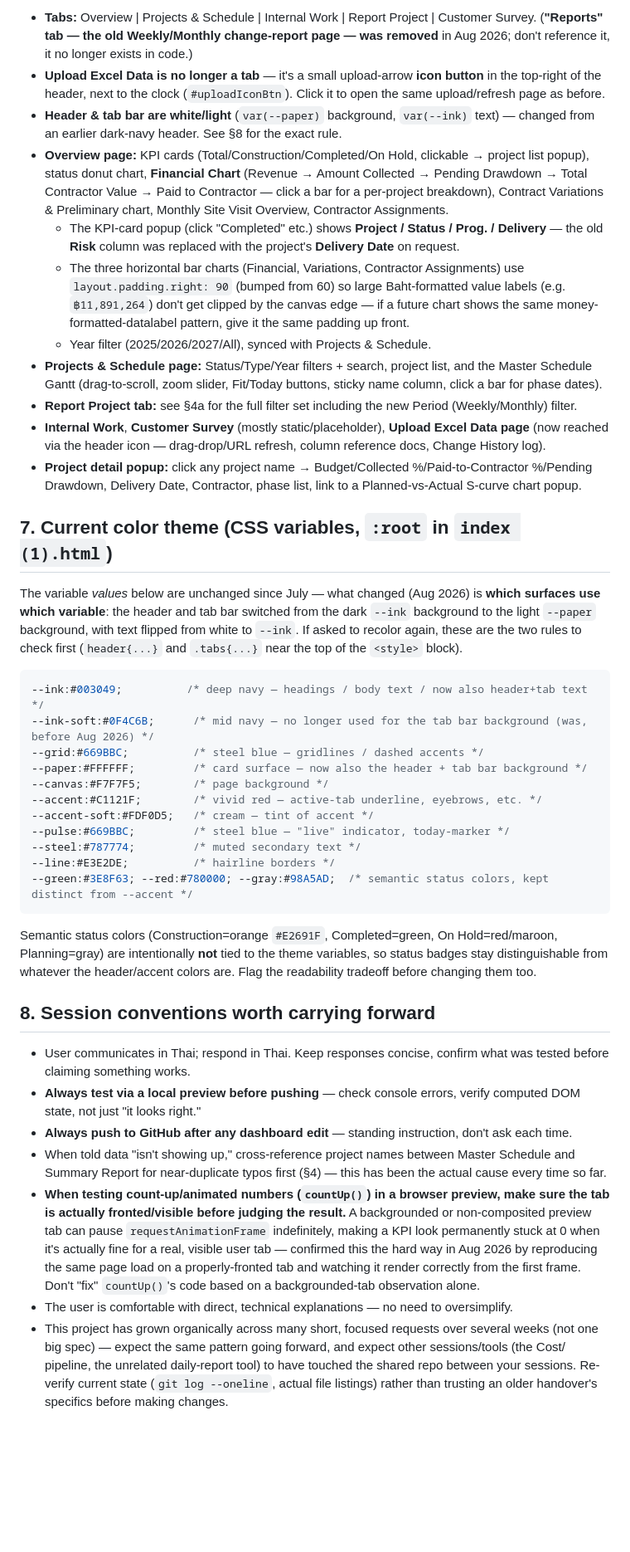
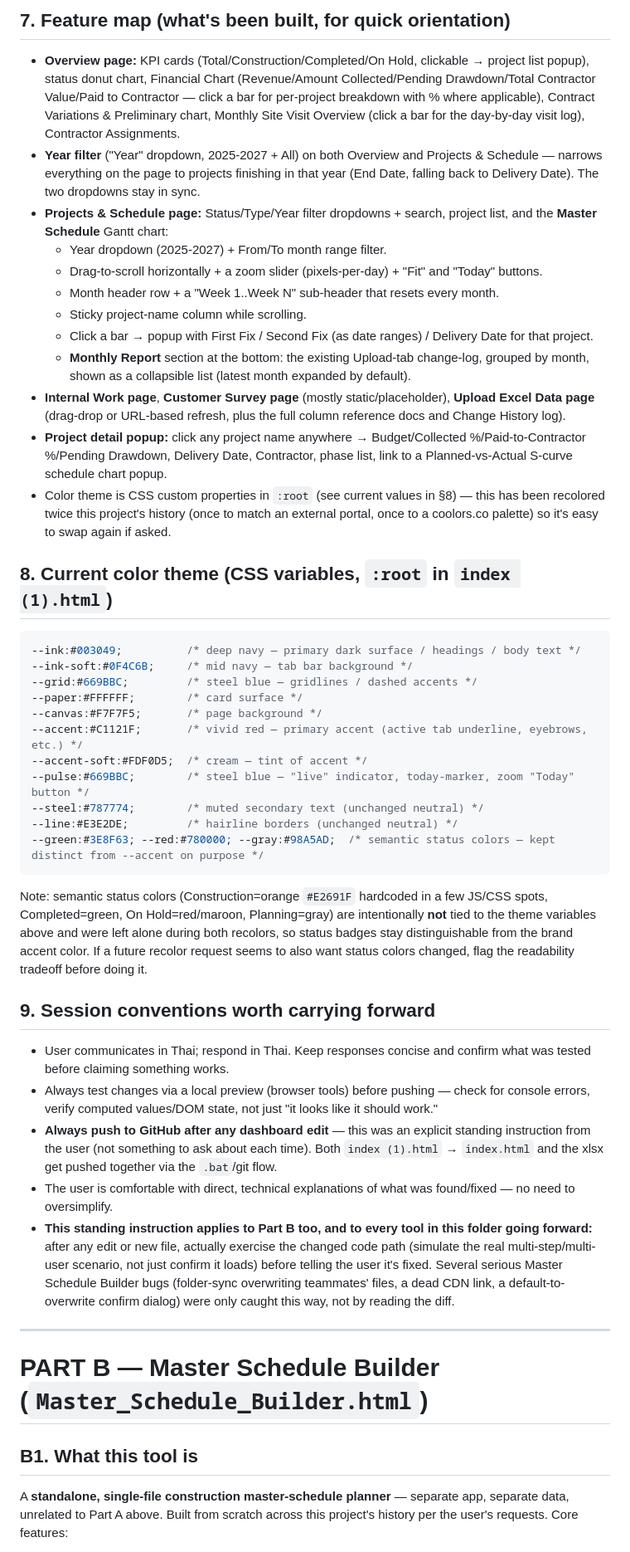
Before and after one commit to wyuwachotiphan-crypto/CM-Dashborad, a Markdown page: HANDOVER.md, the part around one of its changes. Shown at 83% size. Rendered like a GitHub page; blank space fills up the shorter version.

````diff
--- a/HANDOVER.md
+++ b/HANDOVER.md
@@ -144,42 +89,50 @@ No special migration step — this folder (or a copy) plus this `HANDOVER.md` is
 
-- **Tabs:** Overview | Projects & Schedule | Internal Work | Report Project | Customer Survey. (**"Reports" tab — the old Weekly/Monthly change-report page — was removed** in Aug 2026; don't reference it, it no longer exists in code.)
-- **Upload Excel Data is no longer a tab** — it's a small upload-arrow **icon button** in the top-right of the header, next to the clock (`#uploadIconBtn`). Click it to open the same upload/refresh page as before.
-- **Header & tab bar are white/light** (`var(--paper)` background, `var(--ink)` text) — changed from an earlier dark-navy header. See §8 for the exact rule.
-- **Overview page:** KPI cards (Total/Construction/Completed/On Hold, clickable → project list popup), status donut chart, **Financial Chart** (Revenue → Amount Collected → Pending Drawdown → Total Contractor Value → Paid to Contractor — click a bar for a per-project breakdown), Contract Variations & Preliminary chart, Monthly Site Visit Overview, Contractor Assignments.
-  - The KPI-card popup (click "Completed" etc.) shows **Project / Status / Prog. / Delivery** — the old **Risk** column was replaced with the project's **Delivery Date** on request.
-  - The three horizontal bar charts (Financial, Variations, Contractor Assignments) use `layout.padding.right: 90` (bumped from 60) so large Baht-formatted value labels (e.g. `฿11,891,264`) don't get clipped by the canvas edge — if a future chart shows the same money-formatted-datalabel pattern, give it the same padding up front.
-  - Year filter (2025/2026/2027/All), synced with Projects & Schedule.
-- **Projects & Schedule page:** Status/Type/Year filters + search, project list, and the Master Schedule Gantt (drag-to-scroll, zoom slider, Fit/Today buttons, sticky name column, click a bar for phase dates).
-- **Report Project tab:** see §4a for the full filter set including the new Period (Weekly/Monthly) filter.
-- **Internal Work**, **Customer Survey** (mostly static/placeholder), **Upload Excel Data page** (now reached via the header icon — drag-drop/URL refresh, column reference docs, Change History log).
-- **Project detail popup:** click any project name → Budget/Collected %/Paid-to-Contractor %/Pending Drawdown, Delivery Date, Contractor, phase list, link to a Planned-vs-Actual S-curve chart popup.
+## 7. Feature map (what's been built, for quick orientation)
 
-## 7. Current color theme (CSS variables, `:root` in `index (1).html`)
+- **Overview page:** KPI cards (Total/Construction/Completed/On Hold, clickable → project list popup), status donut chart, Financial Chart (Revenue/Amount Collected/Pending Drawdown/Total Contractor Value/Paid to Contractor — click a bar for per-project breakdown with % where applicable), Contract Variations & Preliminary chart, Monthly Site Visit Overview (click a bar for the day-by-day visit log), Contractor Assignments.
+- **Year filter** ("Year" dropdown, 2025-2027 + All) on both Overview and Projects & Schedule — narrows everything on the page to projects finishing in that year (End Date, falling back to Delivery Date). The two dropdowns stay in sync.
+- **Projects & Schedule page:** Status/Type/Year filter dropdowns + search, project list, and the **Master Schedule** Gantt chart:
+  - Year dropdown (2025-2027) + From/To month range filter.
+  - Drag-to-scroll horizontally + a zoom slider (pixels-per-day) + "Fit" and "Today" buttons.
+  - Month header row + a "Week 1..Week N" sub-header that resets every month.
+  - Sticky project-name column while scrolling.
+  - Click a bar → popup with First Fix / Second Fix (as date ranges) / Delivery Date for that project.
+  - **Monthly Report** section at the bottom: the existing Upload-tab change-log, grouped by month, shown as a collapsible list (latest month expanded by default).
+- **Internal Work page**, **Customer Survey page** (mostly static/placeholder), **Upload Excel Data page** (drag-drop or URL-based refresh, plus the full column reference docs and Change History log).
+- **Project detail popup:** click any project name anywhere → Budget/Collected %/Paid-to-Contractor %/Pending Drawdown, Delivery Date, Contractor, phase list, link to a Planned-vs-Actual S-curve schedule chart popup.
+- Color theme is CSS custom properties in `:root` (see current values in §8) — this has been recolored twice this project's history (once to match an external portal, once to a coolors.co palette) so it's easy to swap again if asked.
 
-The variable *values* below are unchanged since July — what changed (Aug 2026) is **which surfaces use which variable**: the header and tab bar switched from the dark `--ink` background to the light `--paper` background, with text flipped from white to `--ink`. If asked to recolor again, these are the two rules to check first (`header{...}` and `.tabs{...}` near the top of the `<style>` block).
+## 8. Current color theme (CSS variables, `:root` in `index (1).html`)
 
 ```css
---ink:#003049;          /* deep navy — headings / body text / now also header+tab text */
---ink-soft:#0F4C6B;      /* mid navy — no longer used for the tab bar background (was, before Aug 2026) */
---grid:#669BBC;          /* steel blue — gridlines / dashed accents */
---paper:#FFFFFF;         /* card surface — now also the header + tab bar background */
---canvas:#F7F7F5;        /* page background */
---accent:#C1121F;        /* vivid red — active-tab underline, eyebrows, etc. */
---accent-soft:#FDF0D5;   /* cream — tint of accent */
---pulse:#669BBC;         /* steel blue — "live" indicator, today-marker */
---steel:#787774;         /* muted secondary text */
---line:#E3E2DE;          /* hairline borders */
---green:#3E8F63; --red:#780000; --gray:#98A5AD;  /* semantic status colors, kept distinct from --accent */
+--ink:#003049;          /* deep navy — primary dark surface / headings / body text */
+--ink-soft:#0F4C6B;     /* mid navy — tab bar background */
+--grid:#669BBC;         /* steel blue — gridlines / dashed accents */
+--paper:#FFFFFF;        /* card surface */
+--canvas:#F7F7F5;       /* page background */
+--accent:#C1121F;       /* vivid red — primary accent (active tab underline, eyebrows, etc.) */
+--accent-soft:#FDF0D5;  /* cream — tint of accent */
+--pulse:#669BBC;        /* steel blue — "live" indicator, today-marker, zoom "Today" button */
+--steel:#787774;        /* muted secondary text (unchanged neutral) */
+--line:#E3E2DE;         /* hairline borders (unchanged neutral) */
+--green:#3E8F63; --red:#780000; --gray:#98A5AD;  /* semantic status colors — kept distinct from --accent on purpose */
 ```
 
-Semantic status colors (Construction=orange `#E2691F`, Completed=green, On Hold=red/maroon, Planning=gray) are intentionally **not** tied to the theme variables, so status badges stay distinguishable from whatever the header/accent colors are. Flag the readability tradeoff before changing them too.
+Note: semantic status colors (Construction=orange `#E2691F` hardcoded in a few JS/CSS spots, Completed=green, On Hold=red/maroon, Planning=gray) are intentionally **not** tied to the theme variables above and were left alone during both recolors, so status badges stay distinguishable from the brand accent color. If a future recolor request seems to also want status colors changed, flag the readability tradeoff before doing it.
 
-## 8. Session conventions worth carrying forward
+## 9. Session conventions worth carrying forward
 
-- User communicates in Thai; respond in Thai. Keep responses concise, confirm what was tested before claiming something works.
-- **Always test via a local preview before pushing** — check console errors, verify computed DOM state, not just "it looks right."
-- **Always push to GitHub after any dashboard edit** — standing instruction, don't ask each time.
-- When told data "isn't showing up," cross-reference project names between Master Schedule and Summary Report for near-duplicate typos first (§4) — this has been the actual cause every time so far.
-- **When testing count-up/animated numbers (`countUp()`) in a browser preview, make sure the tab is actually fronted/visible before judging the result.** A backgrounded or non-composited preview tab can pause `requestAnimationFrame` indefinitely, making a KPI look permanently stuck at 0 when it's actually fine for a real, visible user tab — confirmed this the hard way in Aug 2026 by reproducing the same page load on a properly-fronted tab and watching it render correctly from the first frame. Don't "fix" `countUp()`'s code based on a backgrounded-tab observation alone.
-- The user is comfortable with direct, technical explanations — no need to oversimplify.
-- This project has grown organically across many short, focused requests over several weeks (not one big spec) — expect the same pattern going forward, and expect other sessions/tools (the Cost/ pipeline, the unrelated daily-report tool) to have touched the shared repo between your sessions. Re-verify current state (`git log --oneline`, actual file listings) rather than trusting an older handover's specifics before making changes.
+- User communicates in Thai; respond in Thai. Keep responses concise and confirm what was tested before claiming something works.
+- Always test changes via a local preview (browser tools) before pushing — check for console errors, verify computed values/DOM state, not just "it looks like it should work."
+- **Always push to GitHub after any dashboard edit** — this was an explicit standing instruction from the user (not something to ask about each time). Both `index (1).html` → `index.html` and the xlsx get pushed together via the `.bat`/git flow.
+- The user is comfortable with direct, technical explanations of what was found/fixed — no need to oversimplify.
+- **This standing instruction applies to Part B too, and to every tool in this folder going forward:** after any edit or new file, actually exercise the changed code path (simulate the real multi-step/multi-user scenario, not just confirm it loads) before telling the user it's fixed. Several serious Master Schedule Builder bugs (folder-sync overwriting teammates' files, a dead CDN link, a default-to-overwrite confirm dialog) were only caught this way, not by reading the diff.
+
+---
+
+# PART B — Master Schedule Builder (`Master_Schedule_Builder.html`)
+
+## B1. What this tool is
+
+A **standalone, single-file construction master-schedule planner** — separate app, separate data, unrelated to Part A above. Built from scratch across this project's history per the user's requests. Core features:
+
````
Also changed, not shown: other parts of HANDOVER.md (+93 -107 lines).
